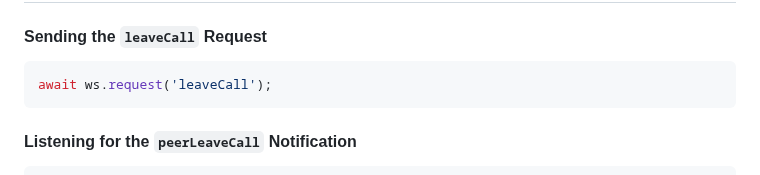
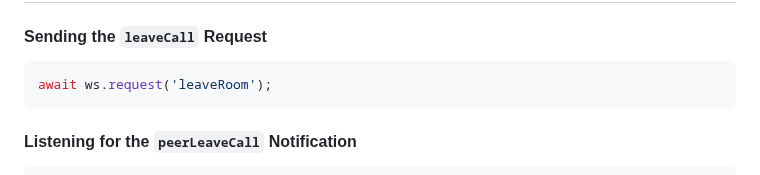
Before and after one commit to 2060-io/webrtc-server, a Markdown page: docs/webrtc-client-setup-guide.md, the part around the change. Drawn GitHub-style.

Commit message:
Update docs/webrtc-client-setup-guide.md
Co-authored-by: Ariel Gentile <gentilester@gmail.com>

````diff
--- a/docs/webrtc-client-setup-guide.md
+++ b/docs/webrtc-client-setup-guide.md
@@ -329,7 +329,7 @@ Make sure to replace `your-signaling-server-url` with your actual WebSocket sign
 #### **Sending the `leaveCall` Request**
 
 ```javascript
-await ws.request('leaveCall');
+await ws.request('leaveRoom');
 ```
 
 #### **Listening for the `peerLeaveCall` Notification**
````
